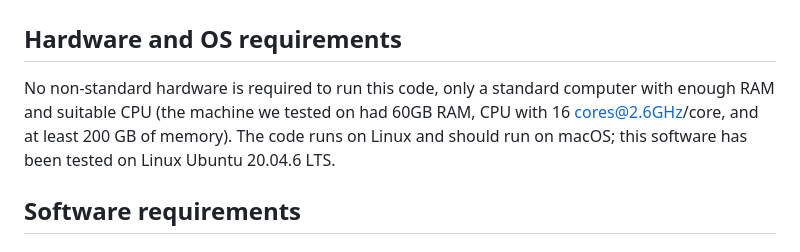
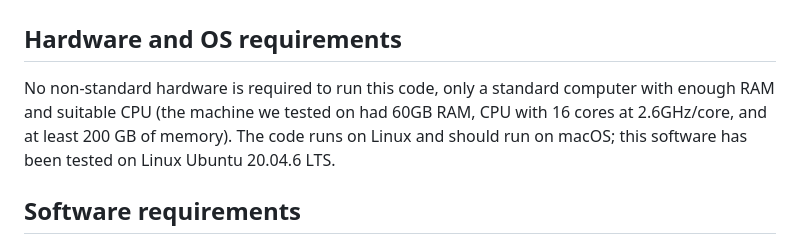
Before and after one commit to epierson9/inconsistently_perceived_race_public, a Markdown page: README.md, the part around the change. Drawn GitHub-style.

```diff
--- a/README.md
+++ b/README.md
@@ -3,7 +3,7 @@
 # System requirements, software requirements, and installation guide
 
 ## Hardware and OS requirements
-No non-standard hardware is required to run this code, only a standard computer with enough RAM and suitable CPU (the machine we tested on had 60GB RAM, CPU with 16 cores@2.6GHz/core, and at least 200 GB of memory). The code runs on Linux and should run on macOS; this software has been tested on Linux Ubuntu 20.04.6 LTS.
+No non-standard hardware is required to run this code, only a standard computer with enough RAM and suitable CPU (the machine we tested on had 60GB RAM, CPU with 16 cores at 2.6GHz/core, and at least 200 GB of memory). The code runs on Linux and should run on macOS; this software has been tested on Linux Ubuntu 20.04.6 LTS.
 
 ## Software requirements
 ### Python dependencies
```
